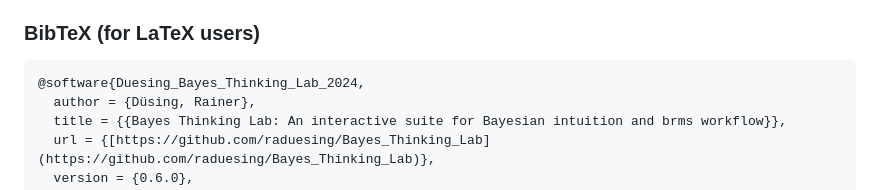
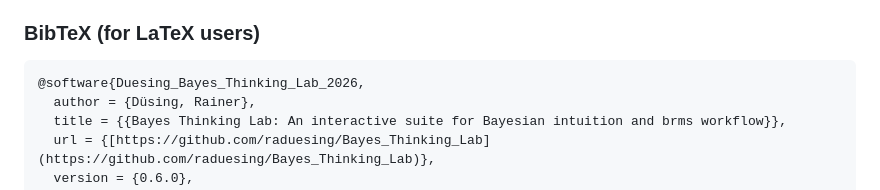
Before and after one commit to raduesing/Bayes_Thinking_Lab, a Markdown page: README.md, the part around the change. GitHub-like rendering.

````diff
--- a/README.md
+++ b/README.md
@@ -112,7 +112,7 @@ If you use the **Bayes Thinking Lab** for your research, teaching, or software d
 
 ### BibTeX (for LaTeX users)
 ```latex
-@software{Duesing_Bayes_Thinking_Lab_2024,
+@software{Duesing_Bayes_Thinking_Lab_2026,
   author = {Düsing, Rainer},
   title = {{Bayes Thinking Lab: An interactive suite for Bayesian intuition and brms workflow}},
   url = {[https://github.com/raduesing/Bayes_Thinking_Lab](https://github.com/raduesing/Bayes_Thinking_Lab)},
````
